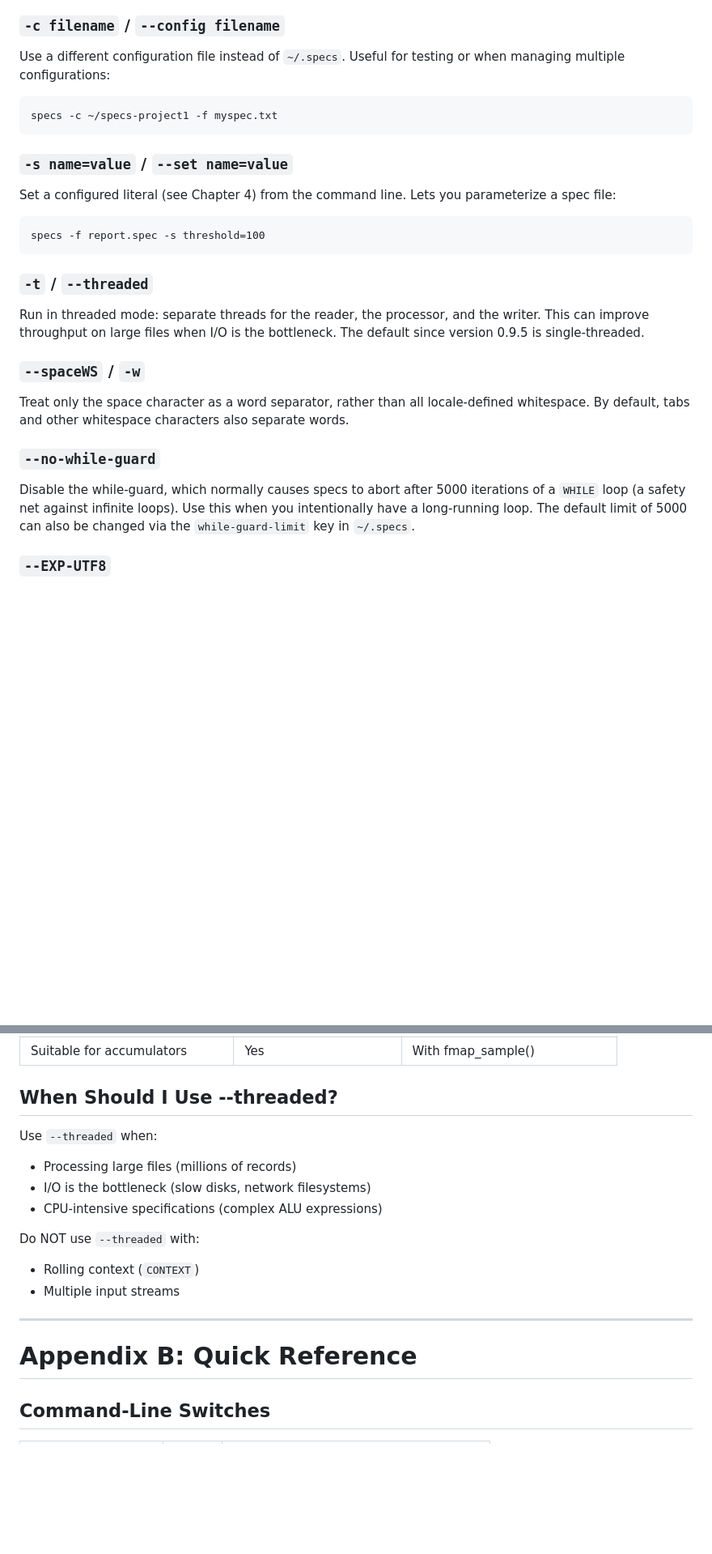
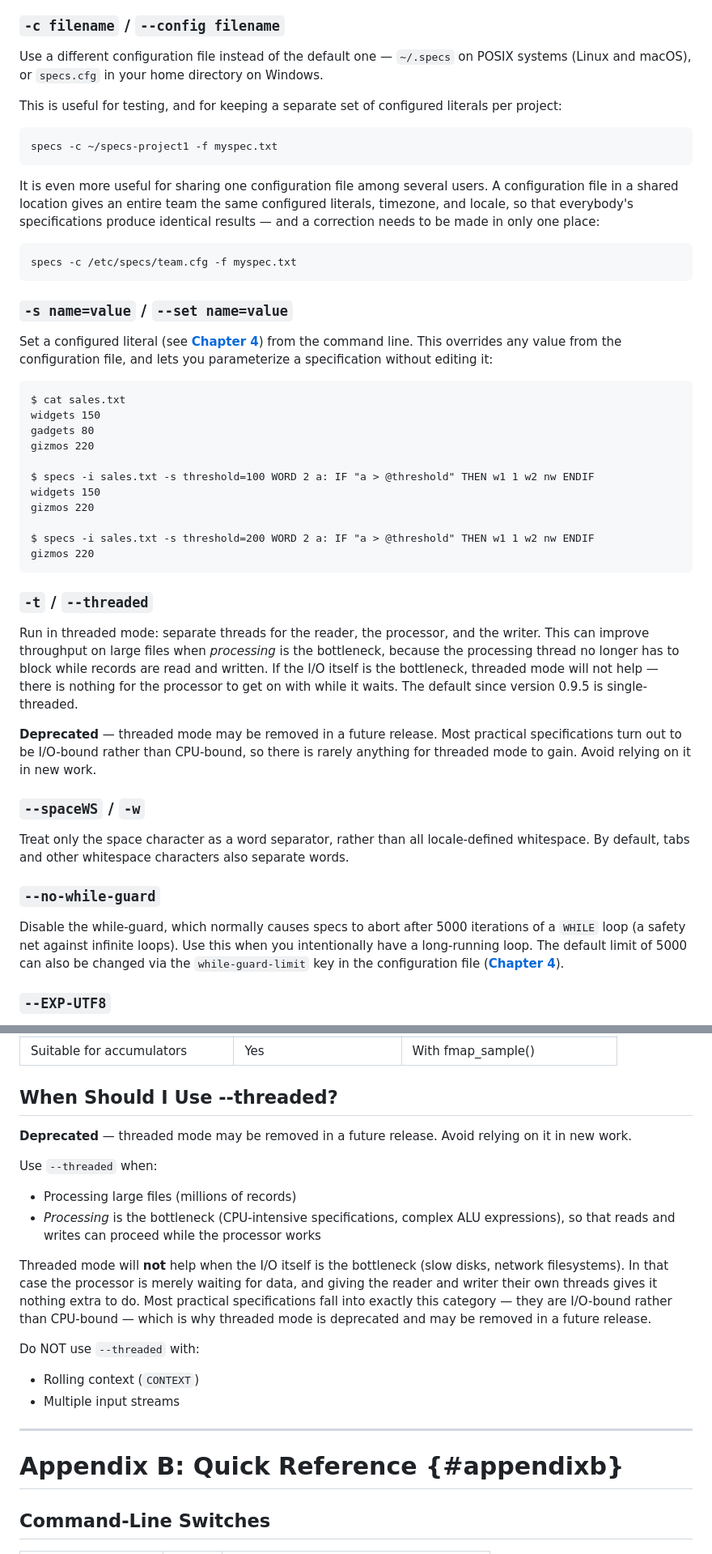
Before and after one commit to yoavnir/specs2016, a Markdown page: specs/docs/guidebook.md, 2 parts joined by grey strips. Shown at 81% size. Rendered like a GitHub page; blank space fills up the shorter version.

Commit message:
Guidebook - Improve chapter 3

````diff
--- a/specs/docs/guidebook.md
+++ b/specs/docs/guidebook.md
@@ -467,23 +467,43 @@ Read the specification from a file rather than the command line. This is covered
 
 ### `-c filename` / `--config filename`
 
-Use a different configuration file instead of `~/.specs`. Useful for testing or when managing multiple configurations:
+Use a different configuration file instead of the default one — `~/.specs` on POSIX systems (Linux and macOS), or `specs.cfg` in your home directory on Windows.
+
+This is useful for testing, and for keeping a separate set of configured literals per project:
 
 ```
 specs -c ~/specs-project1 -f myspec.txt
 ```
 
+It is even more useful for sharing one configuration file among several users. A configuration file in a shared location gives an entire team the same configured literals, timezone, and locale, so that everybody's specifications produce identical results — and a correction needs to be made in only one place:
+
+```
+specs -c /etc/specs/team.cfg -f myspec.txt
+```
+
 ### `-s name=value` / `--set name=value`
 
-Set a configured literal (see Chapter 4) from the command line. Lets you parameterize a spec file:
-
-```
-specs -f report.spec -s threshold=100
+Set a configured literal (see **[Chapter 4](#chap4)**) from the command line. This overrides any value from the configuration file, and lets you parameterize a specification without editing it:
+
+```
+$ cat sales.txt
+widgets 150
+gadgets 80
+gizmos 220
+
+$ specs -i sales.txt -s threshold=100 WORD 2 a: IF "a > @threshold" THEN w1 1 w2 nw ENDIF
+widgets 150
+gizmos 220
+
+$ specs -i sales.txt -s threshold=200 WORD 2 a: IF "a > @threshold" THEN w1 1 w2 nw ENDIF
+gizmos 220
 ```
 
 ### `-t` / `--threaded`
 
-Run in threaded mode: separate threads for the reader, the processor, and the writer. This can improve throughput on large files when I/O is the bottleneck. The default since version 0.9.5 is single-threaded.
+Run in threaded mode: separate threads for the reader, the processor, and the writer. This can improve throughput on large files when *processing* is the bottleneck, because the processing thread no longer has to block while records are read and written. If the I/O itself is the bottleneck, threaded mode will not help — there is nothing for the processor to get on with while it waits. The default since version 0.9.5 is single-threaded.
+
+**Deprecated** — threaded mode may be removed in a future release. Most practical specifications turn out to be I/O-bound rather than CPU-bound, so there is rarely anything for threaded mode to gain. Avoid relying on it in new work.
 
 ### `--spaceWS` / `-w`
 
@@ -491,7 +511,7 @@ Treat only the space character as a word separator, rather than all locale-defin
 
 ### `--no-while-guard`
 
-Disable the while-guard, which normally causes specs to abort after 5000 iterations of a `WHILE` loop (a safety net against infinite loops). Use this when you intentionally have a long-running loop. The default limit of 5000 can also be changed via the `while-guard-limit` key in `~/.specs`.
+Disable the while-guard, which normally causes specs to abort after 5000 iterations of a `WHILE` loop (a safety net against infinite loops). Use this when you intentionally have a long-running loop. The default limit of 5000 can also be changed via the `while-guard-limit` key in the configuration file (**[Chapter 4](#chap4)**).
 
 ### `--EXP-UTF8`
 
@@ -3053,10 +3075,13 @@ Both trigger the run-out cycle. Choose based on readability:
 
 ## When Should I Use --threaded?
 
+**Deprecated** — threaded mode may be removed in a future release. Avoid relying on it in new work.
+
 Use `--threaded` when:
 - Processing large files (millions of records)
-- I/O is the bottleneck (slow disks, network filesystems)
-- CPU-intensive specifications (complex ALU expressions)
+- *Processing* is the bottleneck (CPU-intensive specifications, complex ALU expressions), so that reads and writes can proceed while the processor works
+
+Threaded mode will **not** help when the I/O itself is the bottleneck (slow disks, network filesystems). In that case the processor is merely waiting for data, and giving the reader and writer their own threads gives it nothing extra to do. Most practical specifications fall into exactly this category — they are I/O-bound rather than CPU-bound — which is why threaded mode is deprecated and may be removed in a future release.
 
 Do NOT use `--threaded` with:
 - Rolling context (`CONTEXT`)
@@ -3064,7 +3089,7 @@ Do NOT use `--threaded` with:
 
 ---
 
-# Appendix B: Quick Reference
+# Appendix B: Quick Reference  {#appendixb}
 
 ## Command-Line Switches
 
````
Also changed, not shown: other parts of specs/docs/guidebook.md (+17 -15 lines).
